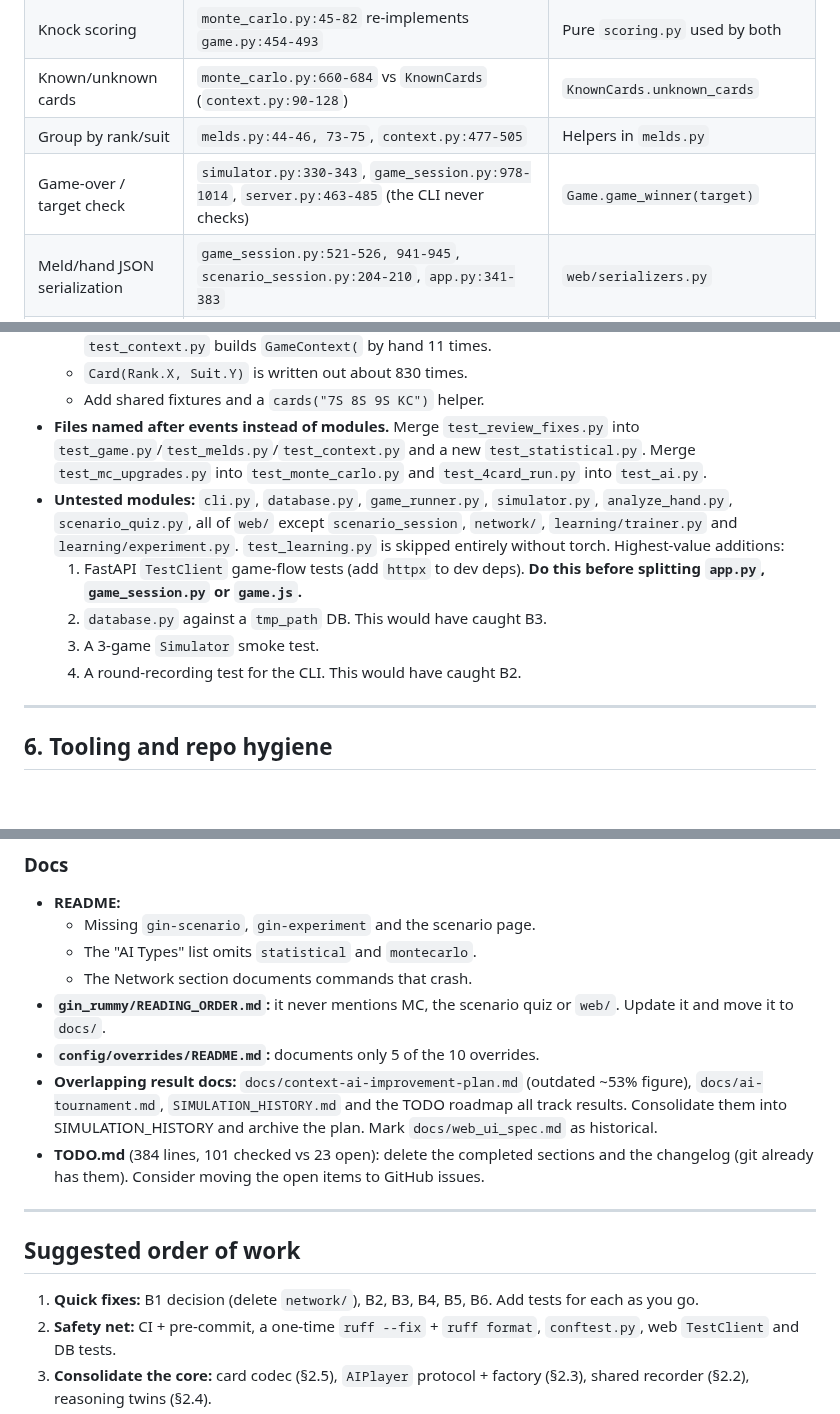
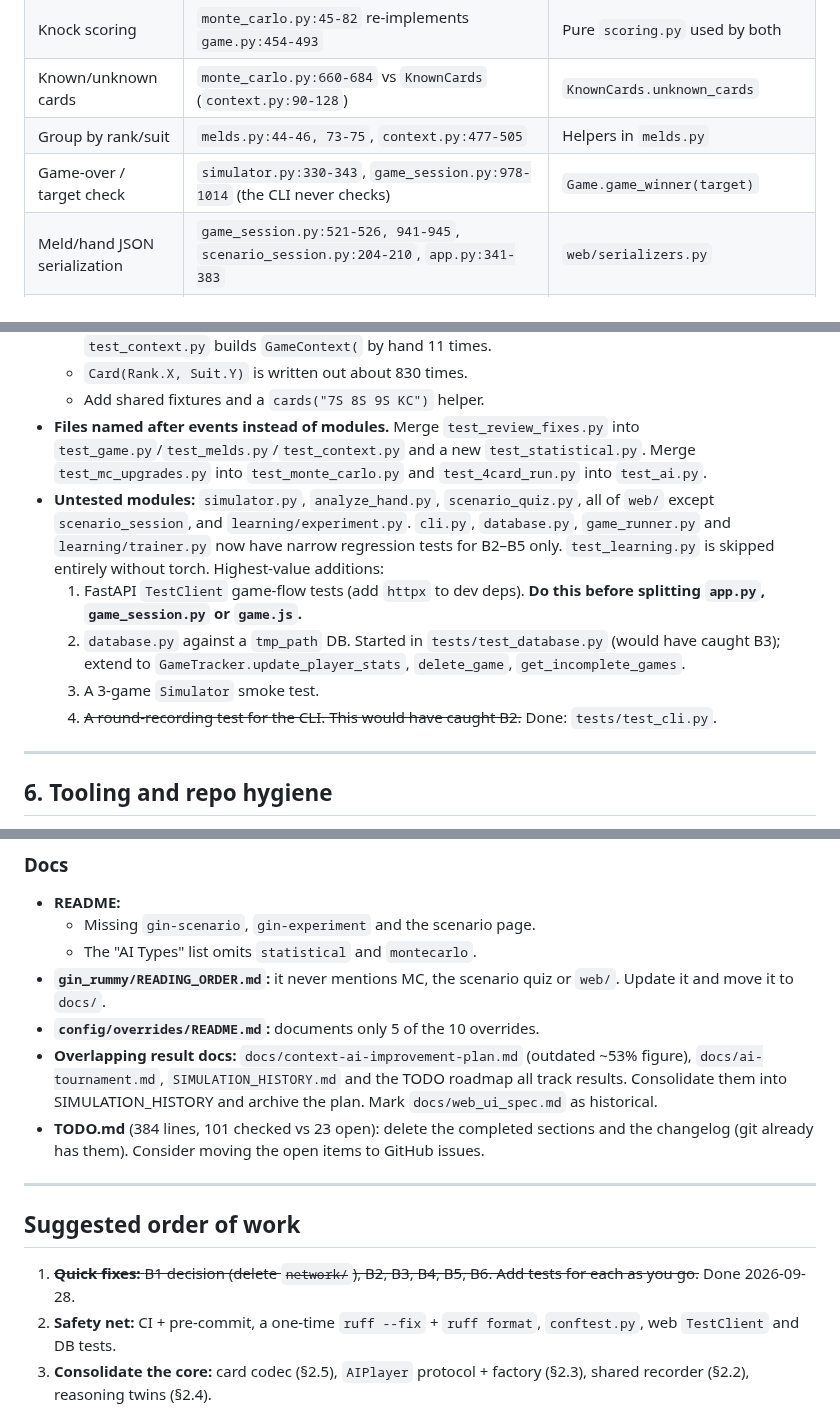
Before and after one commit to grahamsinger/gin-rummy, a Markdown page: AUDIT.md, 3 parts joined by grey strips. Drawn GitHub-style; blank space fills up the shorter version.

```diff
--- a/AUDIT.md
+++ b/AUDIT.md
@@ -80,7 +79,7 @@ There is no shared interface. Signatures differ (`context=`, `pending_discard=`)
 | Knock scoring | `monte_carlo.py:45-82` re-implements `game.py:454-493` | Pure `scoring.py` used by both |
 | Known/unknown cards | `monte_carlo.py:660-684` vs `KnownCards` (`context.py:90-128`) | `KnownCards.unknown_cards` |
 | Group by rank/suit | `melds.py:44-46, 73-75`, `context.py:477-505` | Helpers in `melds.py` |
-| Game-over / target check | `simulator.py:330-343`, `game_session.py:978-1014`, `server.py:463-485` (the CLI never checks) | `Game.game_winner(target)` |
+| Game-over / target check | `simulator.py:330-343`, `game_session.py:978-1014` (the CLI never checks) | `Game.game_winner(target)` |
 | Meld/hand JSON serialization | `game_session.py:521-526, 941-945`, `scenario_session.py:204-210`, `app.py:341-383` | `web/serializers.py` |
 | Score SQL | `database.py:794-807`, `888-897` | `_hand_scores(conn, game_id)` |
 
@@ -222,11 +221,11 @@ There is no shared interface. Signatures differ (`context=`, `pending_discard=`)
   - `Card(Rank.X, Suit.Y)` is written out about 830 times.
   - Add shared fixtures and a `cards("7S 8S 9S KC")` helper.
 - **Files named after events instead of modules.** Merge `test_review_fixes.py` into `test_game.py`/`test_melds.py`/`test_context.py` and a new `test_statistical.py`. Merge `test_mc_upgrades.py` into `test_monte_carlo.py` and `test_4card_run.py` into `test_ai.py`.
-- **Untested modules:** `cli.py`, `database.py`, `game_runner.py`, `simulator.py`, `analyze_hand.py`, `scenario_quiz.py`, all of `web/` except `scenario_session`, `network/`, `learning/trainer.py` and `learning/experiment.py`. `test_learning.py` is skipped entirely without torch. Highest-value additions:
+- **Untested modules:** `simulator.py`, `analyze_hand.py`, `scenario_quiz.py`, all of `web/` except `scenario_session`, and `learning/experiment.py`. `cli.py`, `database.py`, `game_runner.py` and `learning/trainer.py` now have narrow regression tests for B2–B5 only. `test_learning.py` is skipped entirely without torch. Highest-value additions:
   1. FastAPI `TestClient` game-flow tests (add `httpx` to dev deps). **Do this before splitting `app.py`, `game_session.py` or `game.js`.**
-  2. `database.py` against a `tmp_path` DB. This would have caught B3.
+  2. `database.py` against a `tmp_path` DB. Started in `tests/test_database.py` (would have caught B3); extend to `GameTracker.update_player_stats`, `delete_game`, `get_incomplete_games`.
   3. A 3-game `Simulator` smoke test.
-  4. A round-recording test for the CLI. This would have caught B2.
+  4. ~~A round-recording test for the CLI. This would have caught B2.~~ Done: `tests/test_cli.py`.
 
 ---
 
@@ -248,7 +247,6 @@ There is no shared interface. Signatures differ (`context=`, `pending_discard=`)
 - **README:**
   - Missing `gin-scenario`, `gin-experiment` and the scenario page.
   - The "AI Types" list omits `statistical` and `montecarlo`.
-  - The Network section documents commands that crash.
 - **`gin_rummy/READING_ORDER.md`:** it never mentions MC, the scenario quiz or `web/`. Update it and move it to `docs/`.
 - **`config/overrides/README.md`:** documents only 5 of the 10 overrides.
 - **Overlapping result docs:** `docs/context-ai-improvement-plan.md` (outdated ~53% figure), `docs/ai-tournament.md`, `SIMULATION_HISTORY.md` and the TODO roadmap all track results. Consolidate them into SIMULATION_HISTORY and archive the plan. Mark `docs/web_ui_spec.md` as historical.
@@ -258,7 +256,7 @@ There is no shared interface. Signatures differ (`context=`, `pending_discard=`)
 
 ## Suggested order of work
 
-1. **Quick fixes:** B1 decision (delete `network/`), B2, B3, B4, B5, B6. Add tests for each as you go.
+1. ~~**Quick fixes:** B1 decision (delete `network/`), B2, B3, B4, B5, B6. Add tests for each as you go.~~ Done 2026-09-28.
 2. **Safety net:** CI + pre-commit, a one-time `ruff --fix` + `ruff format`, `conftest.py`, web `TestClient` and DB tests.
 3. **Consolidate the core:** card codec (§2.5), `AIPlayer` protocol + factory (§2.3), shared recorder (§2.2), reasoning twins (§2.4).
 4. **Round runner (§2.1):** move CLI, simulator, quiz and trainer onto it.
```
Also changed, not shown: other parts of AUDIT.md (+29 -30 lines).
